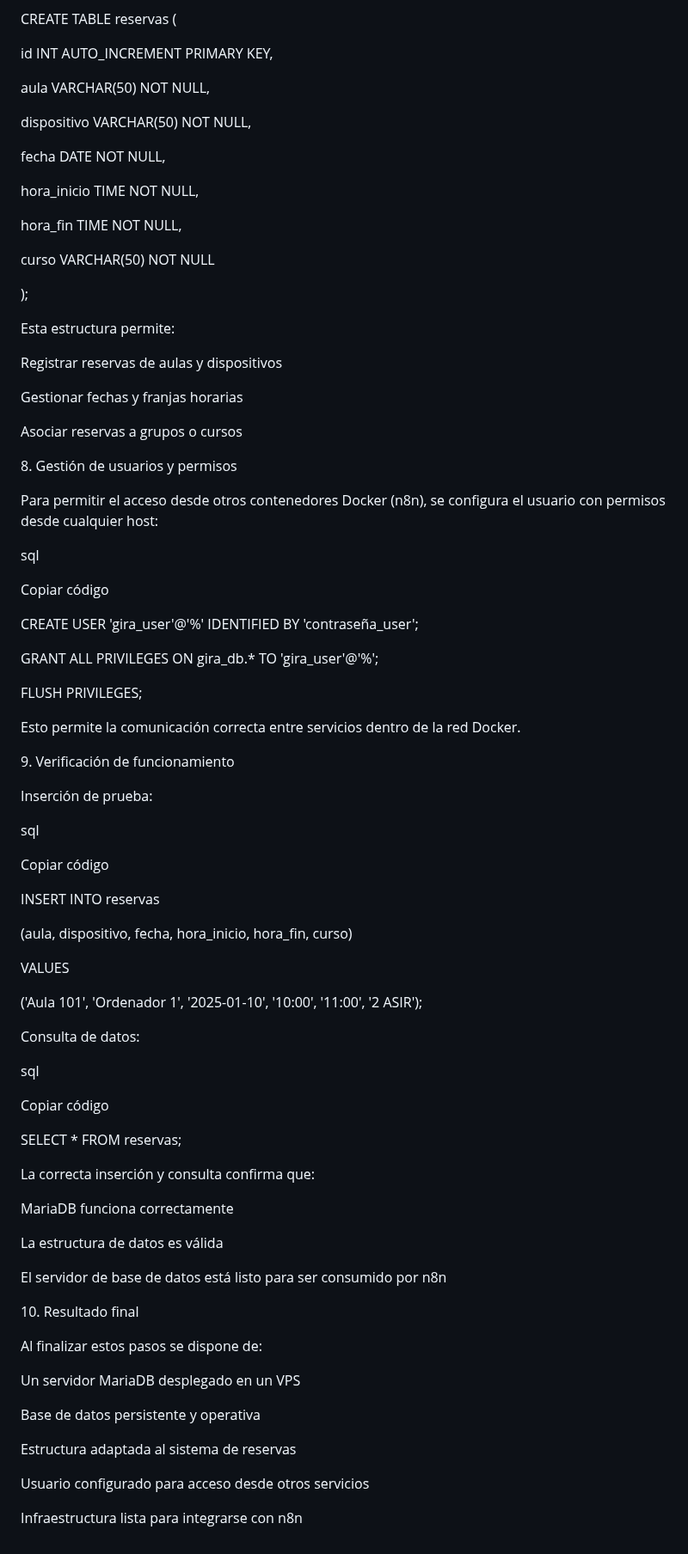
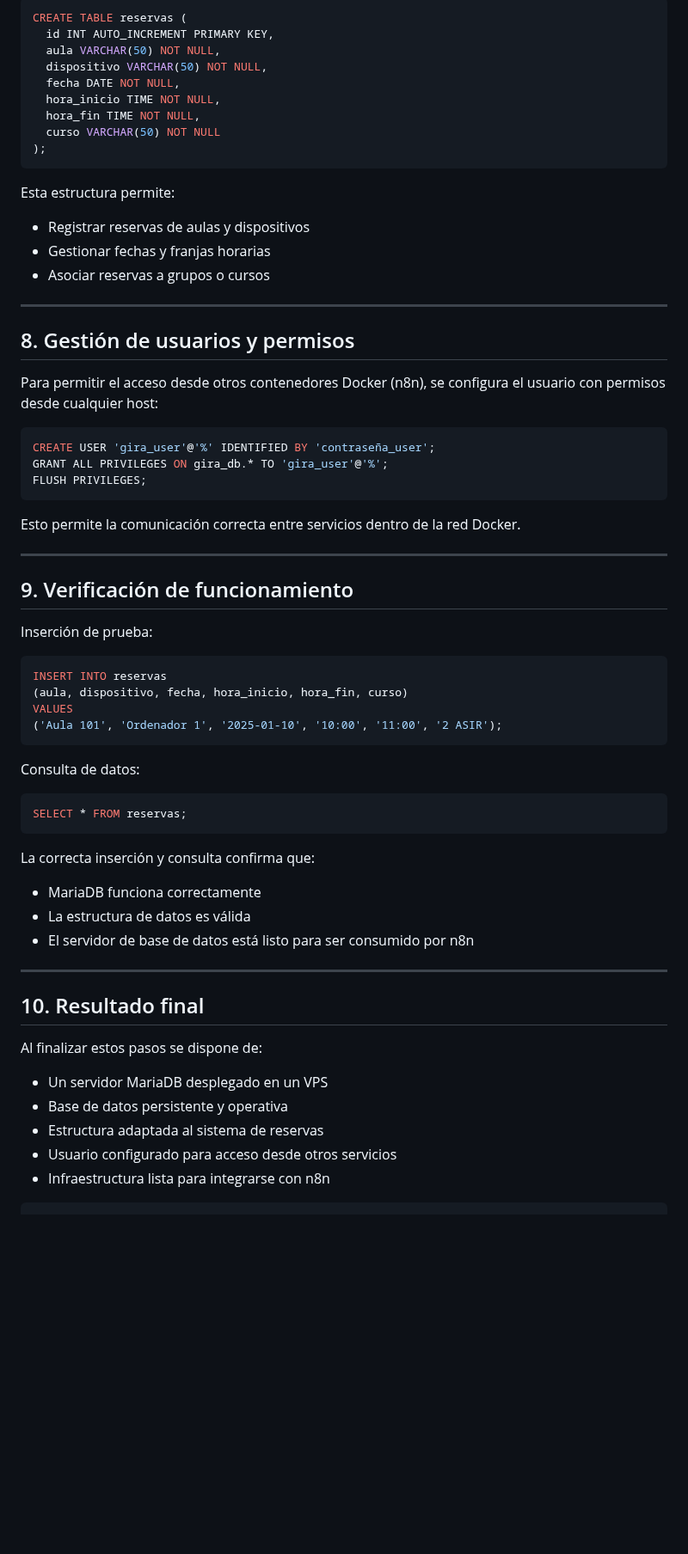
Before and after one commit to albertotorregrosa/ProyectoFinalASIR, a Markdown page: Manuales/Manual de Instalación de MariaDB.md, the part around one of its changes. Shown at 86% size. Rendered like a GitHub page; blank space fills up the shorter version.

Commit message:
Refactor installation manual for MariaDB

````diff
--- a/Manuales/Manual de Instalación de MariaDB.md
+++ b/Manuales/Manual de Instalación de MariaDB.md
@@ -166,87 +139,68 @@ Copiar código
 CREATE TABLE reservas (
-
-id INT AUTO\_INCREMENT PRIMARY KEY,
-
-aula VARCHAR(50) NOT NULL,
-
-dispositivo VARCHAR(50) NOT NULL,
-
-fecha DATE NOT NULL,
-
-hora\_inicio TIME NOT NULL,
-
-hora\_fin TIME NOT NULL,
-
-curso VARCHAR(50) NOT NULL
-
+  id INT AUTO_INCREMENT PRIMARY KEY,
+  aula VARCHAR(50) NOT NULL,
+  dispositivo VARCHAR(50) NOT NULL,
+  fecha DATE NOT NULL,
+  hora_inicio TIME NOT NULL,
+  hora_fin TIME NOT NULL,
+  curso VARCHAR(50) NOT NULL
 );
+```
 
 Esta estructura permite:
 
-Registrar reservas de aulas y dispositivos
+- Registrar reservas de aulas y dispositivos
+- Gestionar fechas y franjas horarias
+- Asociar reservas a grupos o cursos
 
-Gestionar fechas y franjas horarias
+---
 
-Asociar reservas a grupos o cursos
-
-8\. Gestión de usuarios y permisos
+## 8. Gestión de usuarios y permisos
 
 Para permitir el acceso desde otros contenedores Docker (n8n), se configura el usuario con permisos desde cualquier host:
 
-sql
-
-Copiar código
-
-CREATE USER 'gira\_user'@'%' IDENTIFIED BY 'contraseña\_user';
-
-GRANT ALL PRIVILEGES ON gira\_db.\* TO 'gira\_user'@'%';
-
+```sql
+CREATE USER 'gira_user'@'%' IDENTIFIED BY 'contraseña_user';
+GRANT ALL PRIVILEGES ON gira_db.* TO 'gira_user'@'%';
 FLUSH PRIVILEGES;
+```
 
 Esto permite la comunicación correcta entre servicios dentro de la red Docker.
 
-9\. Verificación de funcionamiento
+---
+
+## 9. Verificación de funcionamiento
 
 Inserción de prueba:
 
-sql
-
-Copiar código
-
+```sql
 INSERT INTO reservas
-
-(aula, dispositivo, fecha, hora\_inicio, hora\_fin, curso)
-
+(aula, dispositivo, fecha, hora_inicio, hora_fin, curso)
 VALUES
-
 ('Aula 101', 'Ordenador 1', '2025-01-10', '10:00', '11:00', '2 ASIR');
+```
 
 Consulta de datos:
 
-sql
-
-Copiar código
-
-SELECT \* FROM reservas;
+```sql
+SELECT * FROM reservas;
+```
 
 La correcta inserción y consulta confirma que:
 
-MariaDB funciona correctamente
+- MariaDB funciona correctamente
+- La estructura de datos es válida
+- El servidor de base de datos está listo para ser consumido por n8n
 
-La estructura de datos es válida
+---
 
-El servidor de base de datos está listo para ser consumido por n8n
-
-10\. Resultado final
+## 10. Resultado final
 
 Al finalizar estos pasos se dispone de:
 
-Un servidor MariaDB desplegado en un VPS
-
-Base de datos persistente y operativa
-
-Estructura adaptada al sistema de reservas
-
-Usuario configurado para acceso desde otros servicios
-
-Infraestructura lista para integrarse con n8n
+- Un servidor MariaDB desplegado en un VPS
+- Base de datos persistente y operativa
+- Estructura adaptada al sistema de reservas
+- Usuario configurado para acceso desde otros servicios
+- Infraestructura lista para integrarse con n8n
+```
````
Also changed, not shown: other parts of Manuales/Manual de Instalación de MariaDB.md (+69 -96 lines).
